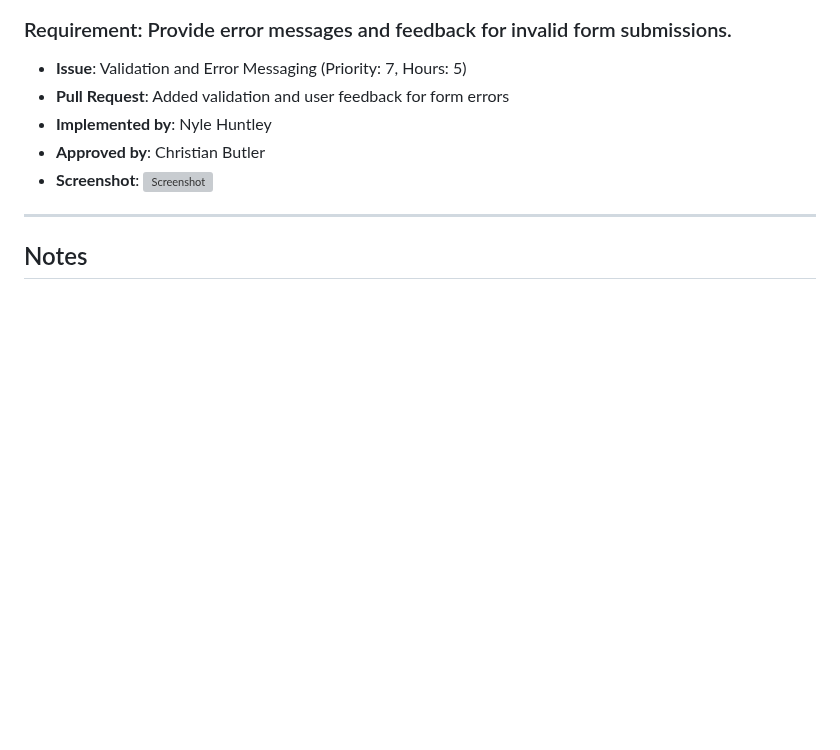
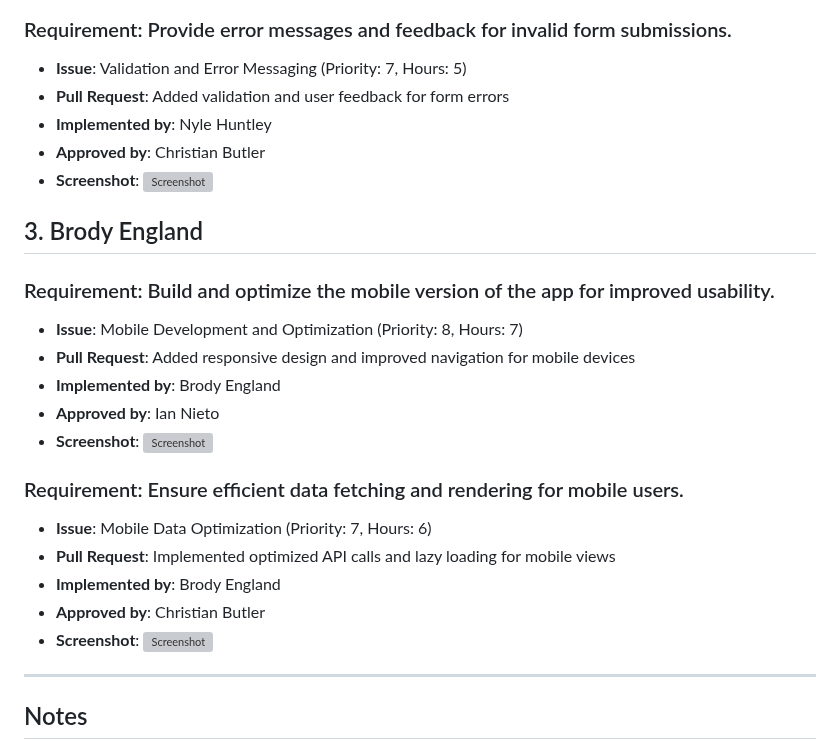
Before and after one commit to bme2003/timely, a Markdown page: Deliverables/D6. Implementation 2/D6. Implementation 2.md, the part around the change. GitHub-like rendering; blank space fills up the shorter version; grey boxes are pictures that could not be loaded.

Commit message:
Updated Requirements

```diff
--- a/Deliverables/D6. Implementation 2/D6. Implementation 2.md
+++ b/Deliverables/D6. Implementation 2/D6. Implementation 2.md
@@ -78,6 +78,22 @@ Below is the documentation of implemented requirements for the current release o
 - **Implemented by**: Nyle Huntley
 - **Approved by**: Christian Butler
 - **Screenshot**: ![Screenshot](Req7.png)
+
+## 3. Brody England
+
+### Requirement: Build and optimize the mobile version of the app for improved usability.
+- **Issue**: Mobile Development and Optimization (Priority: 8, Hours: 7)
+- **Pull Request**: Added responsive design and improved navigation for mobile devices
+- **Implemented by**: Brody England
+- **Approved by**: Ian Nieto
+- **Screenshot**: ![Screenshot](Req8.png)
+
+### Requirement: Ensure efficient data fetching and rendering for mobile users.
+- **Issue**: Mobile Data Optimization (Priority: 7, Hours: 6)
+- **Pull Request**: Implemented optimized API calls and lazy loading for mobile views
+- **Implemented by**: Brody England
+- **Approved by**: Christian Butler
+- **Screenshot**: ![Screenshot](Req9.png)
 
 ---
 
```
